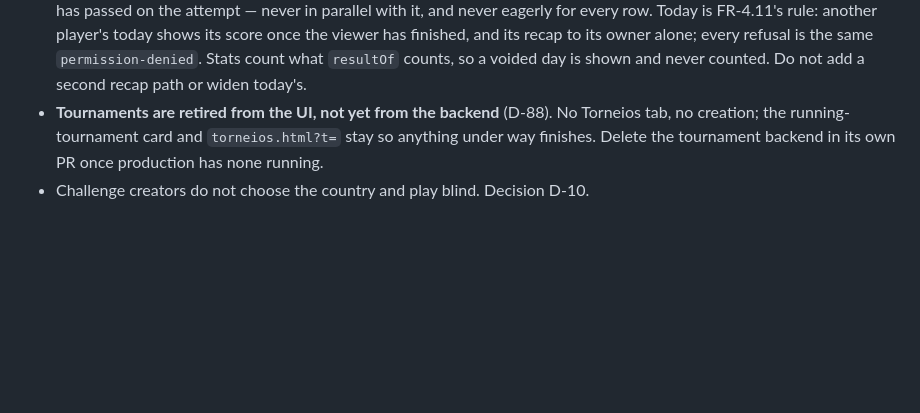
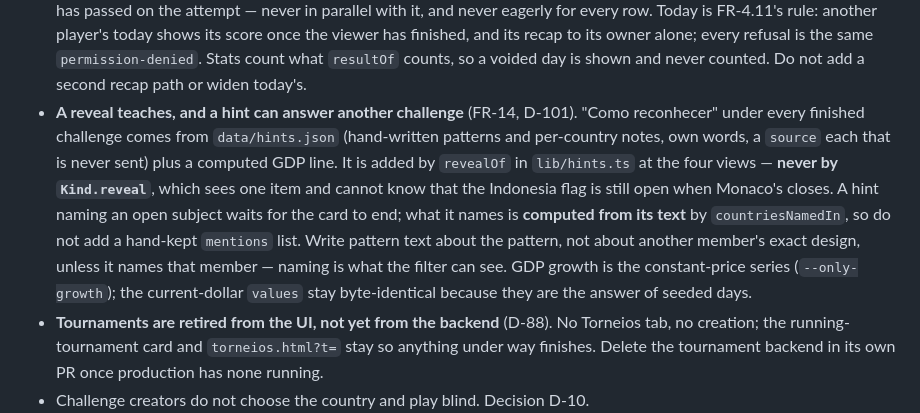
Before and after one commit to Thinato/mondo, a Markdown page: CLAUDE.md, the part around the change. Drawn GitHub-style; blank space fills up the shorter version.

```diff
--- a/CLAUDE.md
+++ b/CLAUDE.md
@@ -290,6 +290,16 @@ backend.
   another player's today shows its score once the viewer has finished, and its recap to its owner
   alone; every refusal is the same `permission-denied`. Stats count what `resultOf` counts, so a
   voided day is shown and never counted. Do not add a second recap path or widen today's.
+- **A reveal teaches, and a hint can answer another challenge** (FR-14, D-101). "Como reconhecer"
+  under every finished challenge comes from `data/hints.json` (hand-written patterns and per-country
+  notes, own words, a `source` each that is never sent) plus a computed GDP line. It is added by
+  `revealOf` in `lib/hints.ts` at the four views — **never by `Kind.reveal`**, which sees one item and
+  cannot know that the Indonesia flag is still open when Monaco's closes. A hint naming an open
+  subject waits for the card to end; what it names is **computed from its text** by
+  `countriesNamedIn`, so do not add a hand-kept `mentions` list. Write pattern text about the
+  pattern, not about another member's exact design, unless it names that member — naming is what
+  the filter can see. GDP growth is the constant-price series (`--only-growth`); the current-dollar
+  `values` stay byte-identical because they are the answer of seeded days.
 - **Tournaments are retired from the UI, not yet from the backend** (D-88). No Torneios tab, no
   creation; the running-tournament card and `torneios.html?t=` stay so anything under way
   finishes. Delete the tournament backend in its own PR once production has none running.
```
Also changed, not shown: docs/00-brief.md (+1 -0 lines), docs/01-requirements.md (+19 -0 lines).
